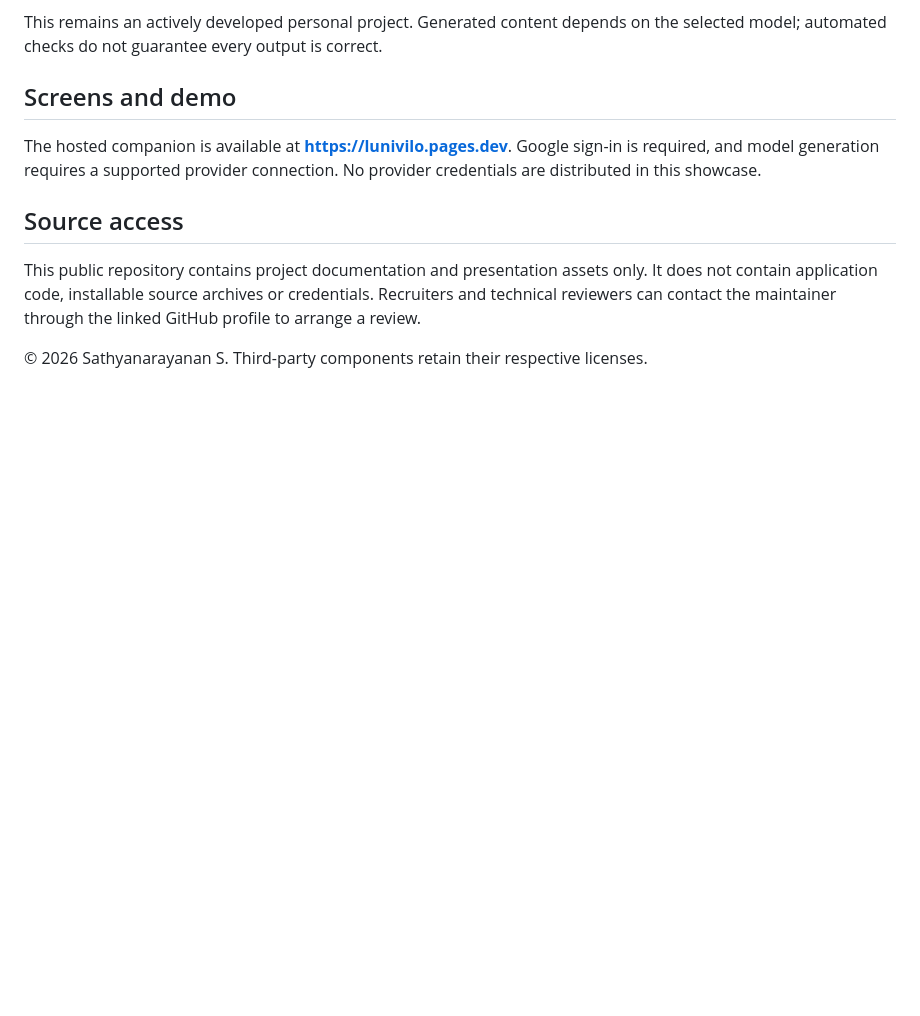
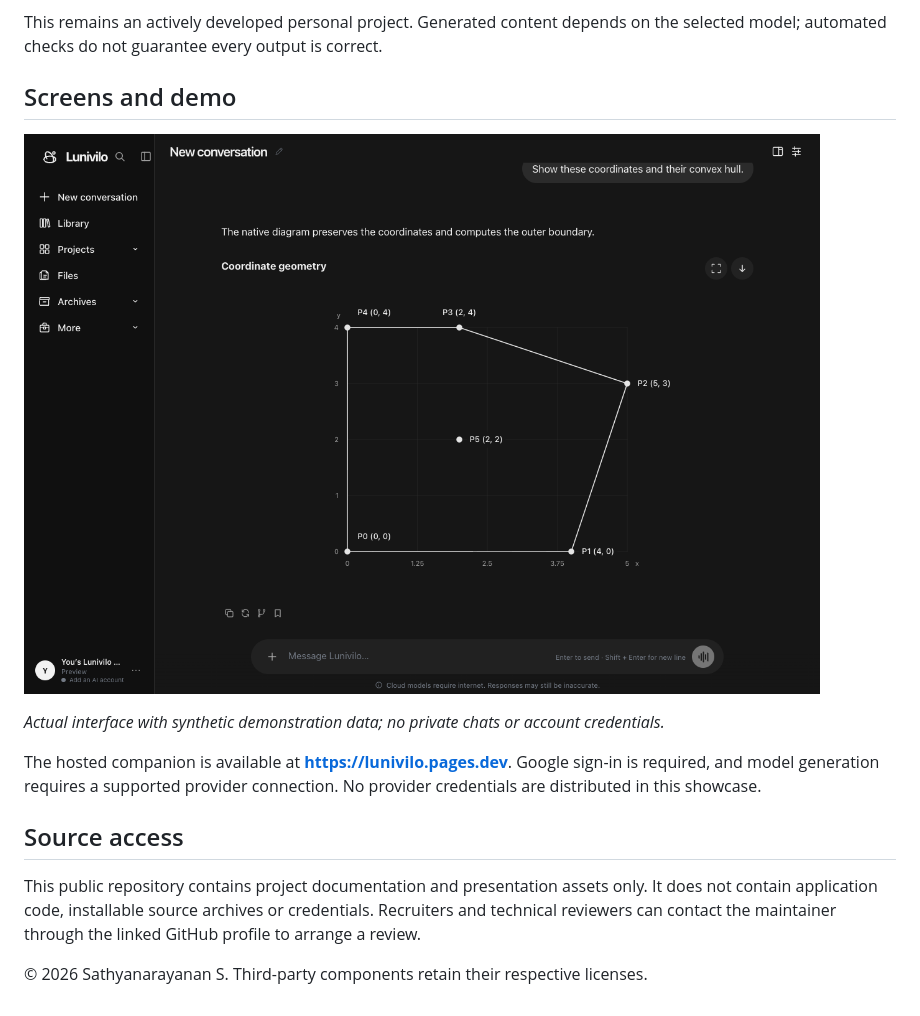
Before and after one commit to sathyanarayanans940-cyber/orbit-local-ai-workspace, a Markdown page: README.md, the part around the change. GitHub-like rendering; pictures changed too: assets/lunivilo-desktop.png (added); blank space fills up the shorter version.

Commit message:
Add desktop screenshot

```diff
--- a/README.md
+++ b/README.md
@@ -41,6 +41,10 @@ This remains an actively developed personal project. Generated content depends o
 
 ## Screens and demo
 
+![Lunivilo desktop with a native coordinate diagram](assets/lunivilo-desktop.png)
+
+*Actual interface with synthetic demonstration data; no private chats or account credentials.*
+
 The hosted companion is available at **https://lunivilo.pages.dev**. Google sign-in is required, and model generation requires a supported provider connection. No provider credentials are distributed in this showcase.
 
 ## Source access
```
